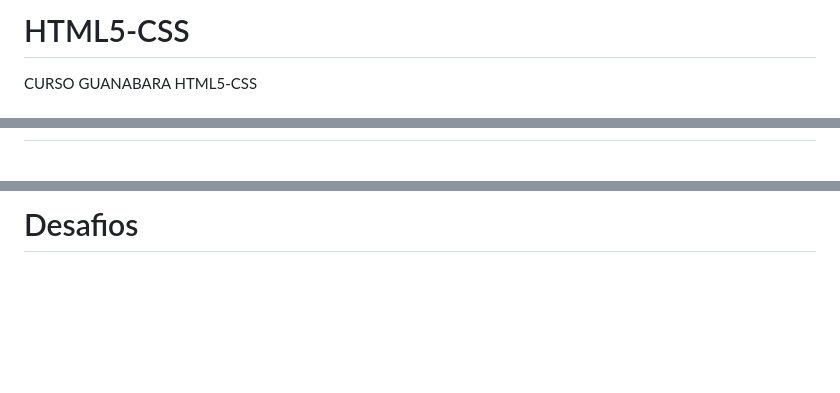
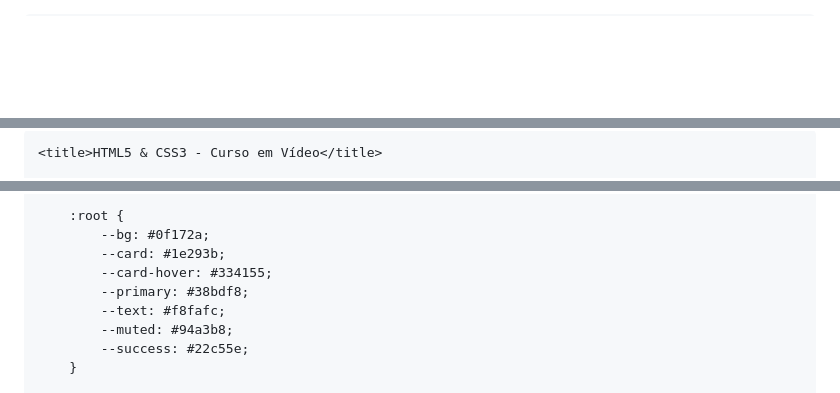
Before and after one commit to cmdDiogo171/HTML5-CSS, a Markdown page: README.md, 3 parts joined by grey strips. Rendered like a GitHub page; blank space fills up the shorter version.

```diff
--- a/README.md
+++ b/README.md
@@ -1,3 +1,3 @@
-# HTML5-CSS
-CURSO GUANABARA HTML5-CSS
+<!DOCTYPE html>
+<html lang="pt-BR">
 
@@ -5,2 +7,3 @@ CURSO GUANABARA HTML5-CSS
 
+    <title>HTML5 & CSS3 - Curso em Vídeo</title>
 
@@ -30,3 +16,11 @@ CURSO GUANABARA HTML5-CSS
 
-<h1>Desafios</h1>
+        :root {
+            --bg: #0f172a;
+            --card: #1e293b;
+            --card-hover: #334155;
+            --primary: #38bdf8;
+            --text: #f8fafc;
+            --muted: #94a3b8;
+            --success: #22c55e;
+        }
 
```
Also changed, not shown: other parts of README.md (+242 -36 lines).
